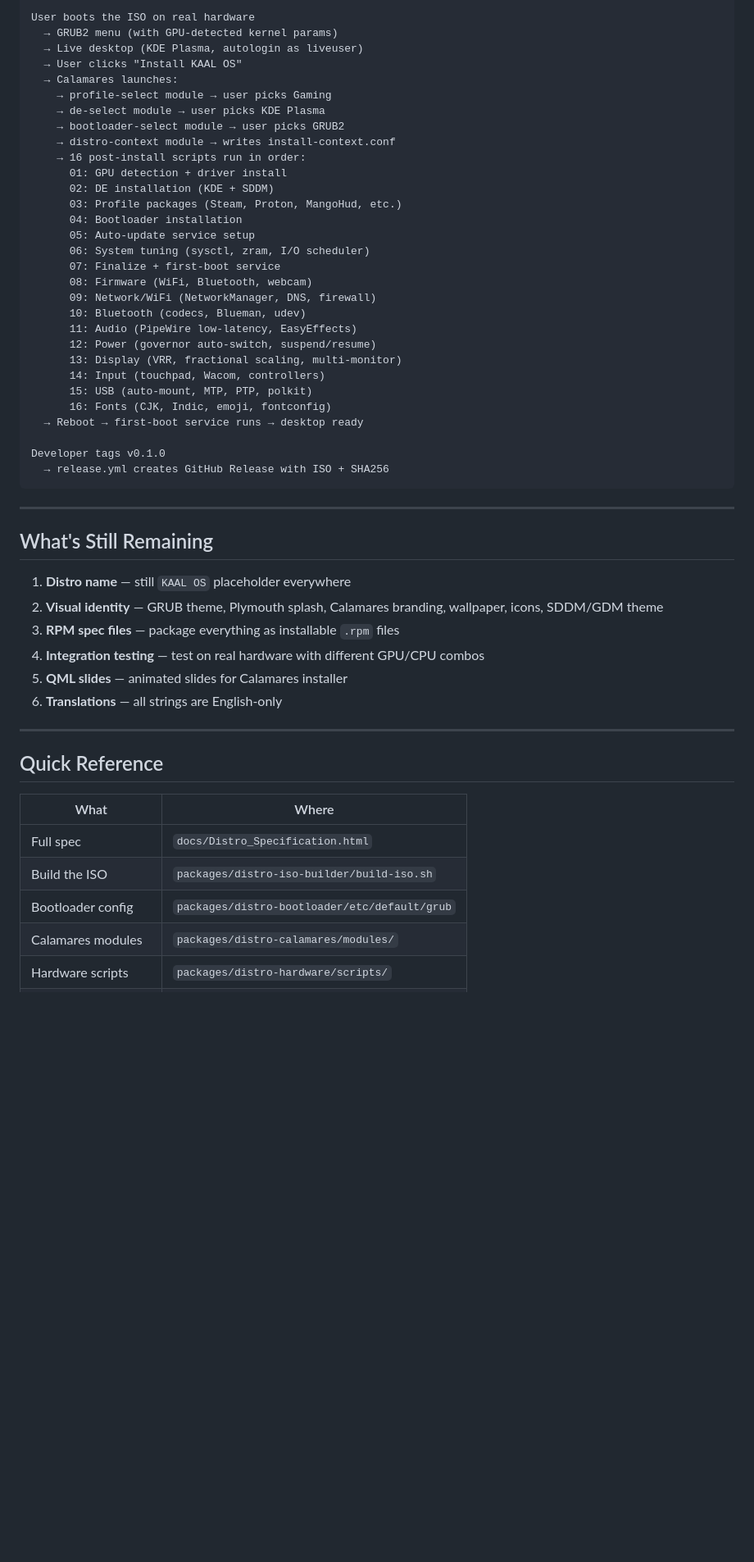
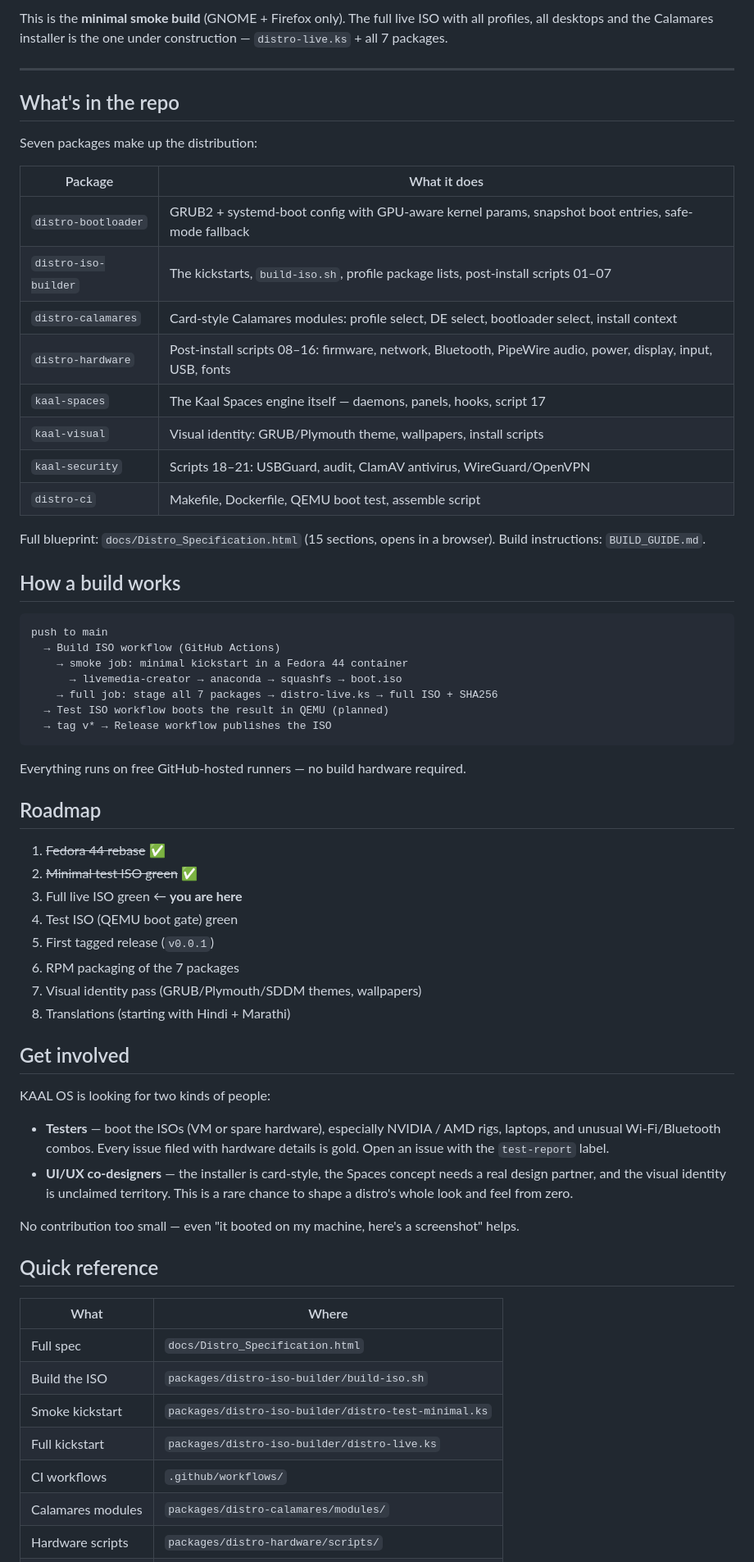
Before and after one commit to pujariseema93-beep/kaal-os, a Markdown page: README.md, the part around one of its changes. Shown at 82% size. Rendered like a GitHub page; blank space fills up the shorter version.

````diff
--- a/README.md
+++ b/README.md
@@ -111,55 +35,68 @@ User pushes code to GitHub
 
-User boots the ISO on real hardware
-  → GRUB2 menu (with GPU-detected kernel params)
-  → Live desktop (KDE Plasma, autologin as liveuser)
-  → User clicks "Install KAAL OS"
-  → Calamares launches:
-    → profile-select module → user picks Gaming
-    → de-select module → user picks KDE Plasma
-    → bootloader-select module → user picks GRUB2
-    → distro-context module → writes install-context.conf
-    → 16 post-install scripts run in order:
-      01: GPU detection + driver install
-      02: DE installation (KDE + SDDM)
-      03: Profile packages (Steam, Proton, MangoHud, etc.)
-      04: Bootloader installation
-      05: Auto-update service setup
-      06: System tuning (sysctl, zram, I/O scheduler)
-      07: Finalize + first-boot service
-      08: Firmware (WiFi, Bluetooth, webcam)
-      09: Network/WiFi (NetworkManager, DNS, firewall)
-      10: Bluetooth (codecs, Blueman, udev)
-      11: Audio (PipeWire low-latency, EasyEffects)
-      12: Power (governor auto-switch, suspend/resume)
-      13: Display (VRR, fractional scaling, multi-monitor)
-      14: Input (touchpad, Wacom, controllers)
-      15: USB (auto-mount, MTP, PTP, polkit)
-      16: Fonts (CJK, Indic, emoji, fontconfig)
-  → Reboot → first-boot service runs → desktop ready
-
-Developer tags v0.1.0
-  → release.yml creates GitHub Release with ISO + SHA256
-```
+This is the **minimal smoke build** (GNOME + Firefox only). The full live ISO with all profiles, all desktops and the Calamares installer is the one under construction — `distro-live.ks` + all 7 packages.
 
 ---
 
-## What's Still Remaining
+## What's in the repo
 
-1. **Distro name** — still `KAAL OS` placeholder everywhere
-2. **Visual identity** — GRUB theme, Plymouth splash, Calamares branding, wallpaper, icons, SDDM/GDM theme
-3. **RPM spec files** — package everything as installable `.rpm` files
-4. **Integration testing** — test on real hardware with different GPU/CPU combos
-5. **QML slides** — animated slides for Calamares installer
-6. **Translations** — all strings are English-only
+Seven packages make up the distribution:
 
----
+| Package | What it does |
+|---------|--------------|
+| `distro-bootloader` | GRUB2 + systemd-boot config with GPU-aware kernel params, snapshot boot entries, safe-mode fallback |
+| `distro-iso-builder` | The kickstarts, `build-iso.sh`, profile package lists, post-install scripts 01–07 |
+| `distro-calamares` | Card-style Calamares modules: profile select, DE select, bootloader select, install context |
+| `distro-hardware` | Post-install scripts 08–16: firmware, network, Bluetooth, PipeWire audio, power, display, input, USB, fonts |
+| `kaal-spaces` | The Kaal Spaces engine itself — daemons, panels, hooks, script 17 |
+| `kaal-visual` | Visual identity: GRUB/Plymouth theme, wallpapers, install scripts |
+| `kaal-security` | Scripts 18–21: USBGuard, audit, ClamAV antivirus, WireGuard/OpenVPN |
+| `distro-ci` | Makefile, Dockerfile, QEMU boot test, assemble script |
 
-## Quick Reference
+Full blueprint: `docs/Distro_Specification.html` (15 sections, opens in a browser).
+Build instructions: `BUILD_GUIDE.md`.
+
+## How a build works
+
+```
+push to main
+  → Build ISO workflow (GitHub Actions)
+    → smoke job: minimal kickstart in a Fedora 44 container
+      → livemedia-creator → anaconda → squashfs → boot.iso
+    → full job: stage all 7 packages → distro-live.ks → full ISO + SHA256
+  → Test ISO workflow boots the result in QEMU (planned)
+  → tag v* → Release workflow publishes the ISO
+```
+
+Everything runs on free GitHub-hosted runners — no build hardware required.
+
+## Roadmap
+
+1. ~~Fedora 44 rebase~~ ✅
+2. ~~Minimal test ISO green~~ ✅
+3. Full live ISO green ← **you are here**
+4. Test ISO (QEMU boot gate) green
+5. First tagged release (`v0.0.1`)
+6. RPM packaging of the 7 packages
+7. Visual identity pass (GRUB/Plymouth/SDDM themes, wallpapers)
+8. Translations (starting with Hindi + Marathi)
+
+## Get involved
+
+KAAL OS is looking for two kinds of people:
+
+- **Testers** — boot the ISOs (VM or spare hardware), especially NVIDIA / AMD rigs, laptops, and unusual Wi-Fi/Bluetooth combos. Every issue filed with hardware details is gold. Open an issue with the `test-report` label.
+- **UI/UX co-designers** — the installer is card-style, the Spaces concept needs a real design partner, and the visual identity is unclaimed territory. This is a rare chance to shape a distro's whole look and feel from zero.
+
+No contribution too small — even "it booted on my machine, here's a screenshot" helps.
+
+## Quick reference
 
 | What | Where |
 |------|-------|
 | Full spec | `docs/Distro_Specification.html` |
 | Build the ISO | `packages/distro-iso-builder/build-iso.sh` |
-| Bootloader config | `packages/distro-bootloader/etc/default/grub` |
+| Smoke kickstart | `packages/distro-iso-builder/distro-test-minimal.ks` |
+| Full kickstart | `packages/distro-iso-builder/distro-live.ks` |
+| CI workflows | `.github/workflows/` |
 | Calamares modules | `packages/distro-calamares/modules/` |
 | Hardware scripts | `packages/distro-hardware/scripts/` |
````
Also changed, not shown: other parts of README.md (+23 -104 lines), VALIDATION_REPORT.md (+54 -72 lines).
